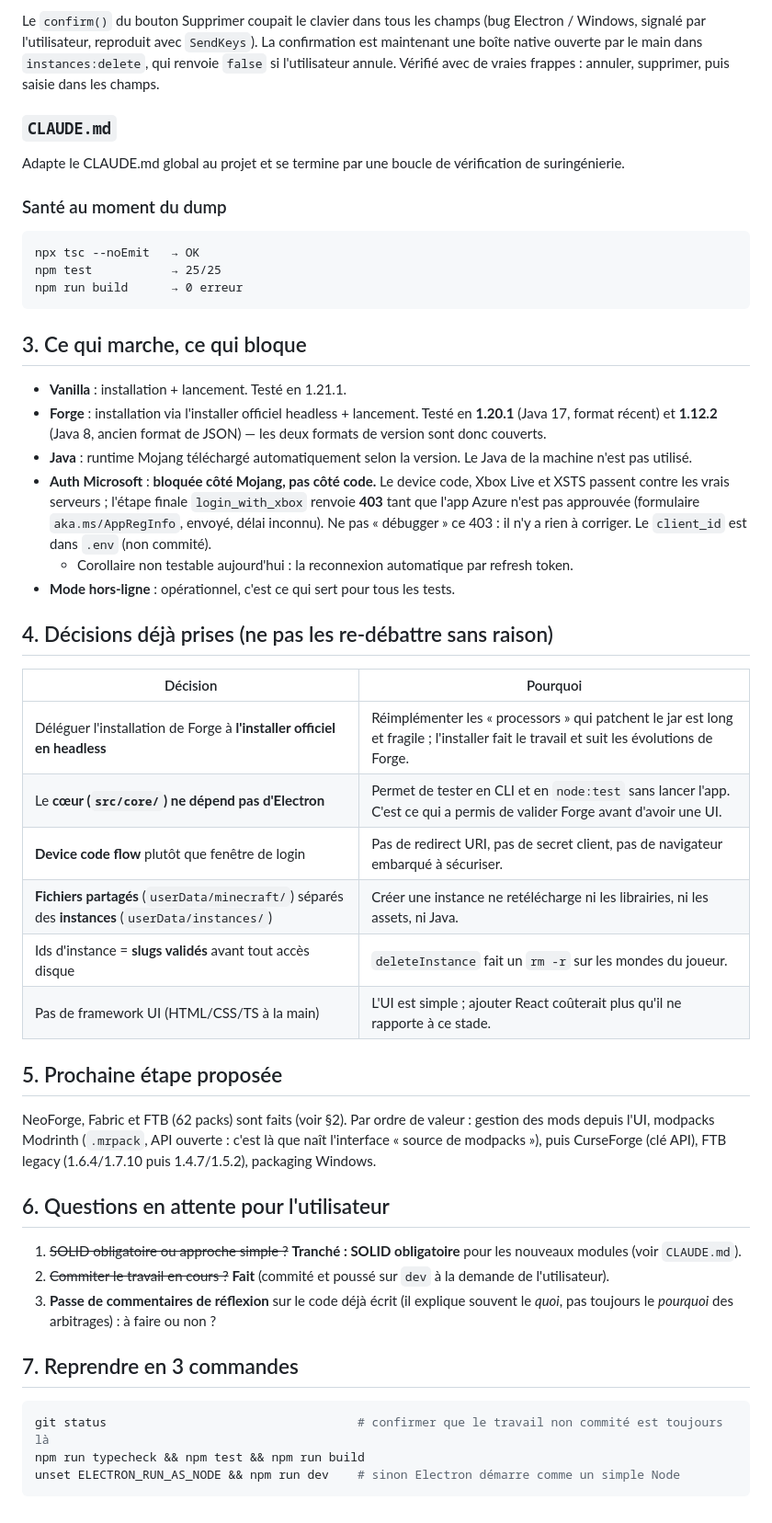
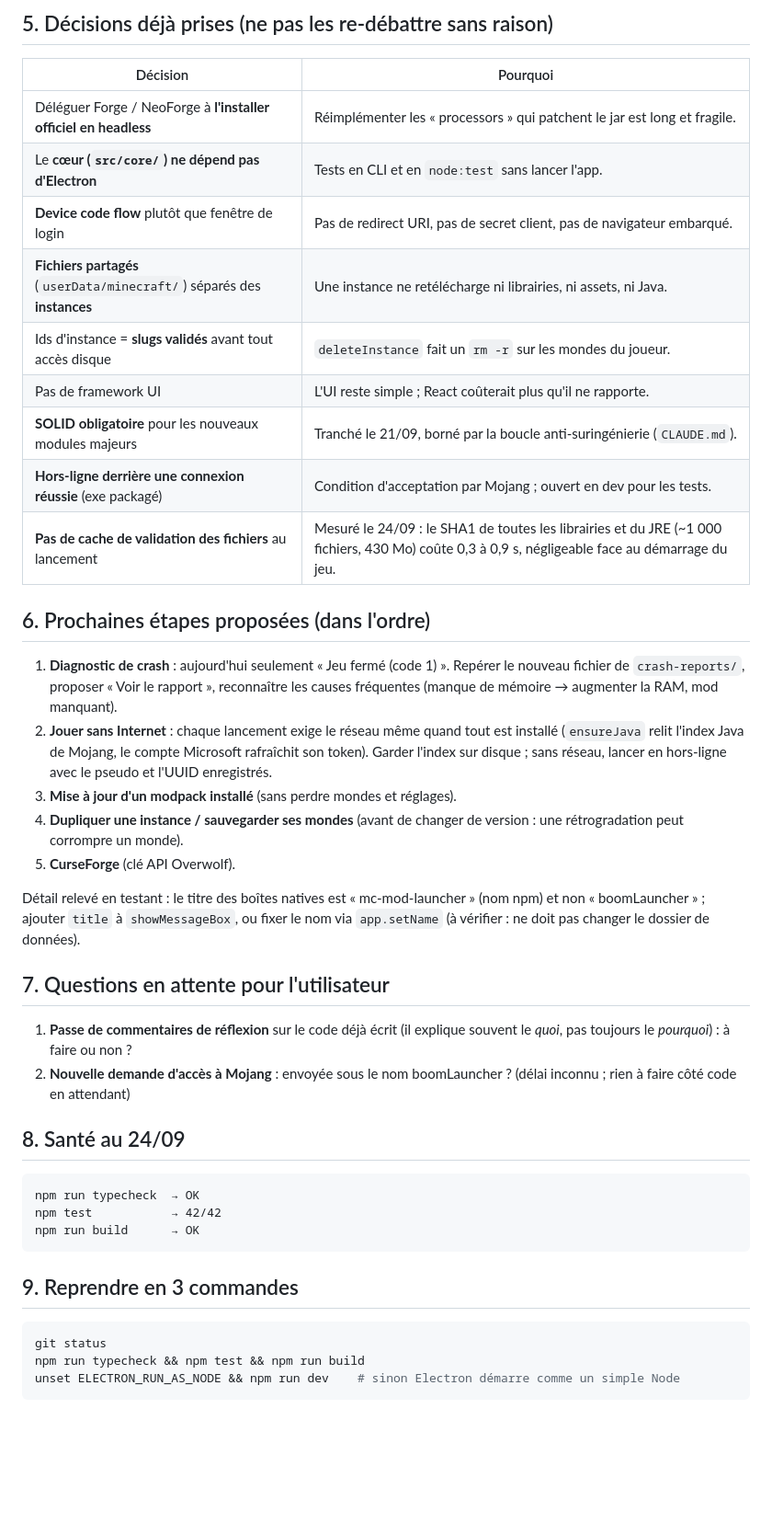
Before and after one commit to boomeland/MC-mod-launcher, a Markdown page: HANDOFF.md, the part around one of its changes. Shown at 92% size. Drawn GitHub-style; blank space fills up the shorter version.

````diff
--- a/HANDOFF.md
+++ b/HANDOFF.md
@@ -90,51 +67,44 @@ Non vérifié :
-Le `confirm()` du bouton Supprimer coupait le clavier dans tous les champs (bug Electron / Windows, signalé par l'utilisateur, reproduit avec `SendKeys`). La confirmation est maintenant une boîte native ouverte par le main dans `instances:delete`, qui renvoie `false` si l'utilisateur annule. Vérifié avec de vraies frappes : annuler, supprimer, puis saisie dans les champs.
-
-### `CLAUDE.md`
-
-Adapte le CLAUDE.md global au projet et se termine par une boucle de vérification de suringénierie.
-
-### Santé au moment du dump
-
-```
-npx tsc --noEmit   → OK
-npm test           → 25/25
-npm run build      → 0 erreur
-```
-
-## 3. Ce qui marche, ce qui bloque
-
-- **Vanilla** : installation + lancement. Testé en 1.21.1.
-- **Forge** : installation via l'installer officiel headless + lancement. Testé en **1.20.1** (Java 17, format récent) et **1.12.2** (Java 8, ancien format de JSON) — les deux formats de version sont donc couverts.
-- **Java** : runtime Mojang téléchargé automatiquement selon la version. Le Java de la machine n'est pas utilisé.
-- **Auth Microsoft** : **bloquée côté Mojang, pas côté code.** Le device code, Xbox Live et XSTS passent contre les vrais serveurs ; l'étape finale `login_with_xbox` renvoie **403** tant que l'app Azure n'est pas approuvée (formulaire `aka.ms/AppRegInfo`, envoyé, délai inconnu). Ne pas « débugger » ce 403 : il n'y a rien à corriger. Le `client_id` est dans `.env` (non commité).
-  - Corollaire non testable aujourd'hui : la reconnexion automatique par refresh token.
-- **Mode hors-ligne** : opérationnel, c'est ce qui sert pour tous les tests.
-
-## 4. Décisions déjà prises (ne pas les re-débattre sans raison)
+## 5. Décisions déjà prises (ne pas les re-débattre sans raison)
 
 | Décision | Pourquoi |
 |---|---|
-| Déléguer l'installation de Forge à **l'installer officiel en headless** | Réimplémenter les « processors » qui patchent le jar est long et fragile ; l'installer fait le travail et suit les évolutions de Forge. |
-| Le **cœur (`src/core/`) ne dépend pas d'Electron** | Permet de tester en CLI et en `node:test` sans lancer l'app. C'est ce qui a permis de valider Forge avant d'avoir une UI. |
-| **Device code flow** plutôt que fenêtre de login | Pas de redirect URI, pas de secret client, pas de navigateur embarqué à sécuriser. |
-| **Fichiers partagés** (`userData/minecraft/`) séparés des **instances** (`userData/instances/`) | Créer une instance ne retélécharge ni les librairies, ni les assets, ni Java. |
+| Déléguer Forge / NeoForge à **l'installer officiel en headless** | Réimplémenter les « processors » qui patchent le jar est long et fragile. |
+| Le **cœur (`src/core/`) ne dépend pas d'Electron** | Tests en CLI et en `node:test` sans lancer l'app. |
+| **Device code flow** plutôt que fenêtre de login | Pas de redirect URI, pas de secret client, pas de navigateur embarqué. |
+| **Fichiers partagés** (`userData/minecraft/`) séparés des **instances** | Une instance ne retélécharge ni librairies, ni assets, ni Java. |
 | Ids d'instance = **slugs validés** avant tout accès disque | `deleteInstance` fait un `rm -r` sur les mondes du joueur. |
-| Pas de framework UI (HTML/CSS/TS à la main) | L'UI est simple ; ajouter React coûterait plus qu'il ne rapporte à ce stade. |
+| Pas de framework UI | L'UI reste simple ; React coûterait plus qu'il ne rapporte. |
+| **SOLID obligatoire** pour les nouveaux modules majeurs | Tranché le 21/09, borné par la boucle anti-suringénierie (`CLAUDE.md`). |
+| **Hors-ligne derrière une connexion réussie** (exe packagé) | Condition d'acceptation par Mojang ; ouvert en dev pour les tests. |
+| **Pas de cache de validation des fichiers** au lancement | Mesuré le 24/09 : le SHA1 de toutes les librairies et du JRE (~1 000 fichiers, 430 Mo) coûte 0,3 à 0,9 s, négligeable face au démarrage du jeu. |
 
-## 5. Prochaine étape proposée
+## 6. Prochaines étapes proposées (dans l'ordre)
 
-NeoForge, Fabric et FTB (62 packs) sont faits (voir §2). Par ordre de valeur : gestion des mods depuis l'UI, modpacks Modrinth (`.mrpack`, API ouverte : c'est là que naît l'interface « source de modpacks »), puis CurseForge (clé API), FTB legacy (1.6.4/1.7.10 puis 1.4.7/1.5.2), packaging Windows.
+1. **Diagnostic de crash** : aujourd'hui seulement « Jeu fermé (code 1) ». Repérer le nouveau fichier de `crash-reports/`, proposer « Voir le rapport », reconnaître les causes fréquentes (manque de mémoire → augmenter la RAM, mod manquant).
+2. **Jouer sans Internet** : chaque lancement exige le réseau même quand tout est installé (`ensureJava` relit l'index Java de Mojang, le compte Microsoft rafraîchit son token). Garder l'index sur disque ; sans réseau, lancer en hors-ligne avec le pseudo et l'UUID enregistrés.
+3. **Mise à jour d'un modpack installé** (sans perdre mondes et réglages).
+4. **Dupliquer une instance / sauvegarder ses mondes** (avant de changer de version : une rétrogradation peut corrompre un monde).
+5. **CurseForge** (clé API Overwolf).
 
-## 6. Questions en attente pour l'utilisateur
+Détail relevé en testant : le titre des boîtes natives est « mc-mod-launcher » (nom npm) et non « boomLauncher » ; ajouter `title` à `showMessageBox`, ou fixer le nom via `app.setName` (à vérifier : ne doit pas changer le dossier de données).
 
-1. ~~SOLID obligatoire ou approche simple ?~~ **Tranché : SOLID obligatoire** pour les nouveaux modules (voir `CLAUDE.md`).
-2. ~~Commiter le travail en cours ?~~ **Fait** (commité et poussé sur `dev` à la demande de l'utilisateur).
-3. **Passe de commentaires de réflexion** sur le code déjà écrit (il explique souvent le *quoi*, pas toujours le *pourquoi* des arbitrages) : à faire ou non ?
+## 7. Questions en attente pour l'utilisateur
 
-## 7. Reprendre en 3 commandes
+1. **Passe de commentaires de réflexion** sur le code déjà écrit (il explique souvent le *quoi*, pas toujours le *pourquoi*) : à faire ou non ?
+2. **Nouvelle demande d'accès à Mojang** : envoyée sous le nom boomLauncher ? (délai inconnu ; rien à faire côté code en attendant)
+
+## 8. Santé au 24/09
+
+```
+npm run typecheck  → OK
+npm test           → 42/42
+npm run build      → OK
+```
+
+## 9. Reprendre en 3 commandes
 
 ```bash
-git status                                   # confirmer que le travail non commité est toujours là
+git status
 npm run typecheck && npm test && npm run build
 unset ELECTRON_RUN_AS_NODE && npm run dev    # sinon Electron démarre comme un simple Node
 ```
````
Also changed, not shown: other parts of HANDOFF.md (+44 -67 lines), README.md (+3 -1 lines).
